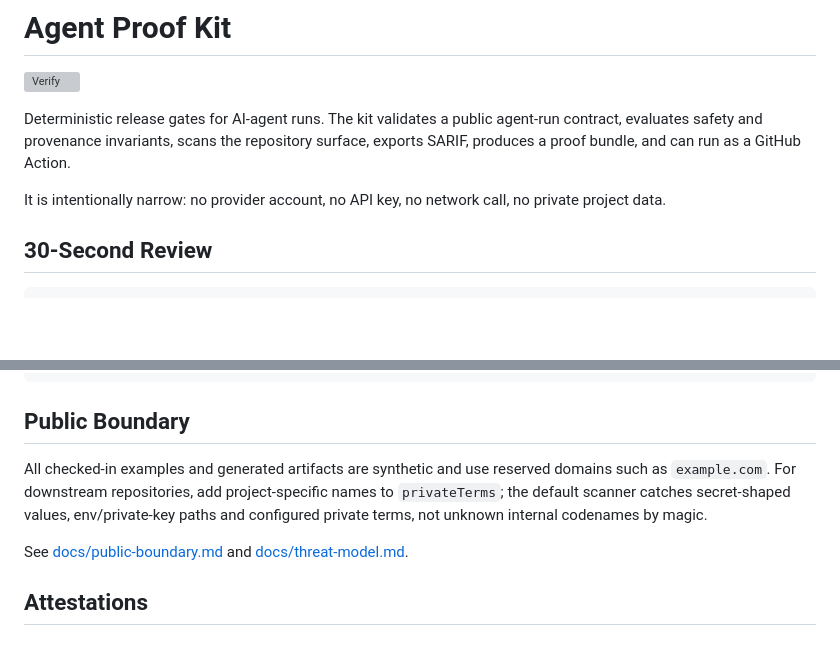
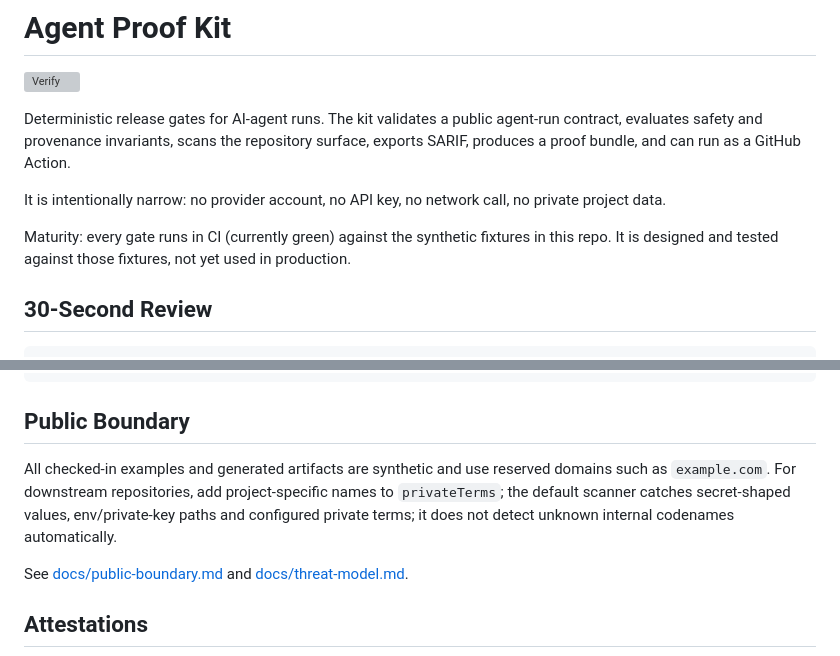
Before and after one commit to guillaumevele/agent-proof-kit, a Markdown page: README.md, 2 parts joined by grey strips. Drawn GitHub-style; blank space fills up the shorter version; grey boxes are pictures that could not be loaded.

Commit message:
README: add honest maturity line, plainer scanner-scope wording
Co-Authored-By: Claude Opus 4.8 (1M context) <noreply@anthropic.com>

```diff
--- a/README.md
+++ b/README.md
@@ -5,6 +5,8 @@
 Deterministic release gates for AI-agent runs. The kit validates a public agent-run contract, evaluates safety and provenance invariants, scans the repository surface, exports SARIF, produces a proof bundle, and can run as a GitHub Action.
 
 It is intentionally narrow: no provider account, no API key, no network call, no private project data.
+
+Maturity: every gate runs in CI (currently green) against the synthetic fixtures in this repo. It is designed and tested against those fixtures, not yet used in production.
 
 ## 30-Second Review
 
@@ -156,7 +158,7 @@ node bin/agent-proof.js verify --input examples/synthetic-agent-run.json --polic
 
 ## Public Boundary
 
-All checked-in examples and generated artifacts are synthetic and use reserved domains such as `example.com`. For downstream repositories, add project-specific names to `privateTerms`; the default scanner catches secret-shaped values, env/private-key paths and configured private terms, not unknown internal codenames by magic.
+All checked-in examples and generated artifacts are synthetic and use reserved domains such as `example.com`. For downstream repositories, add project-specific names to `privateTerms`; the default scanner catches secret-shaped values, env/private-key paths and configured private terms; it does not detect unknown internal codenames automatically.
 
 See [docs/public-boundary.md](docs/public-boundary.md) and [docs/threat-model.md](docs/threat-model.md).
 
```
